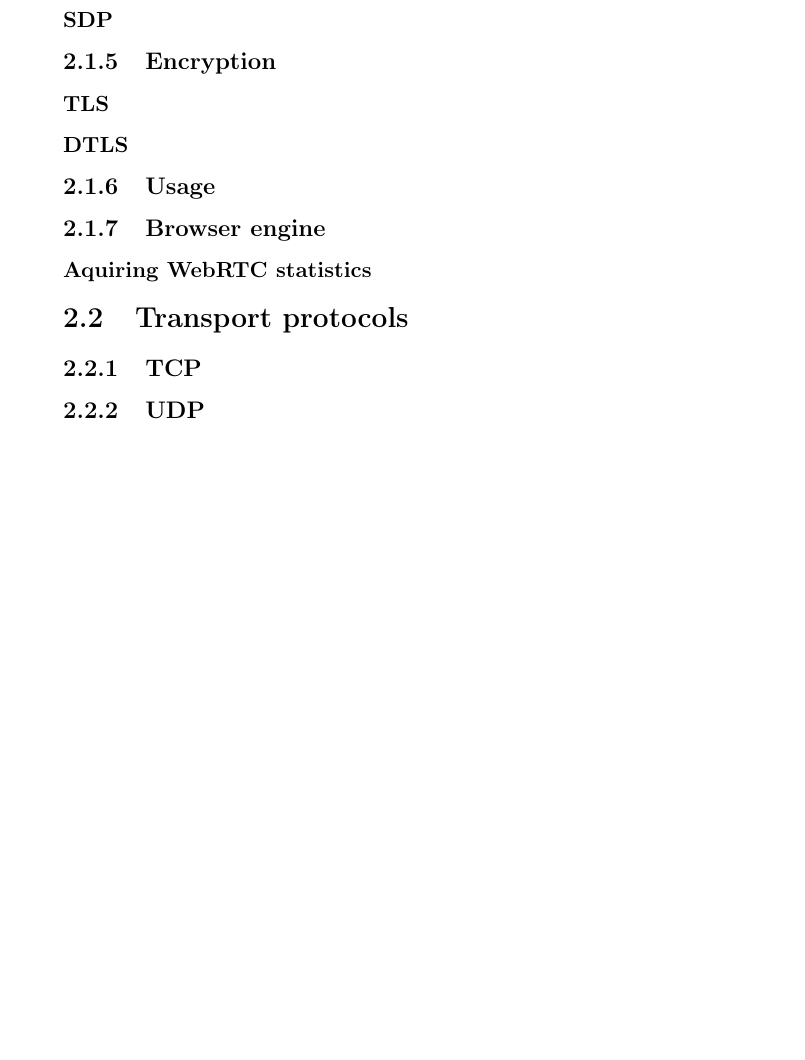
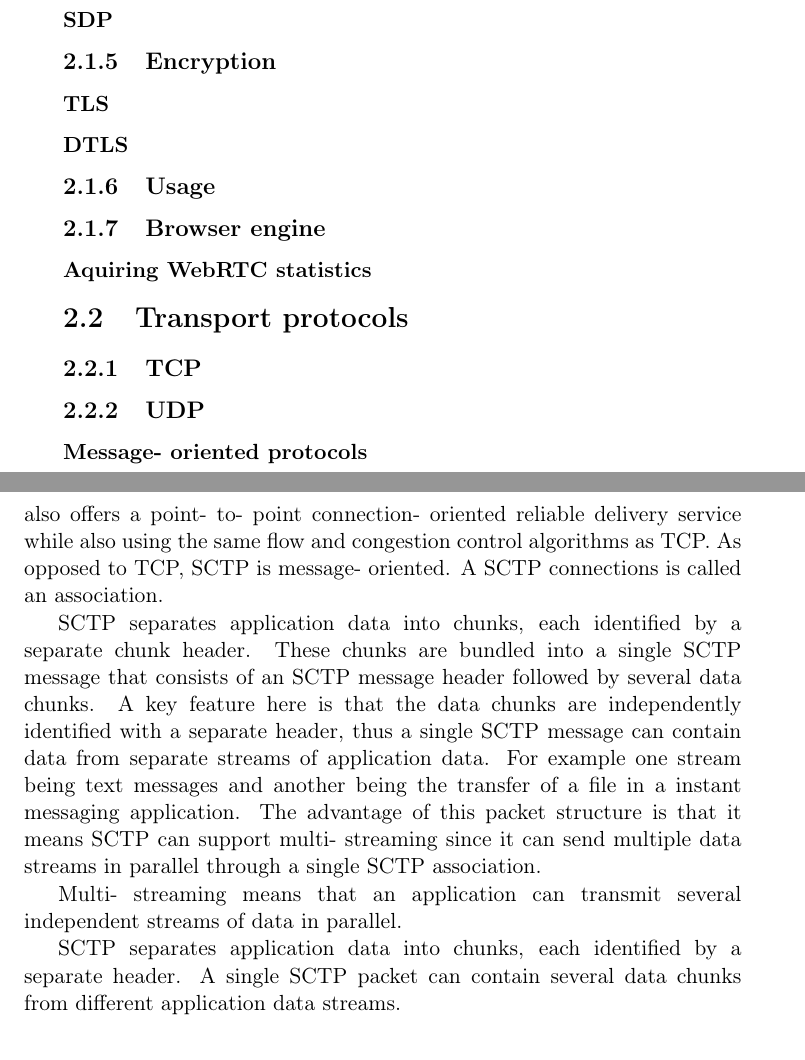
Before and after one commit to tobiasfl/tobias-master-thesis-webrtc, a LaTeX thesis (thesis/thesis.tex): part of page 14 of 25 before the commit and two parts of pages 14 and 15 of 27 after it, the two joined at a grey line, cut so that both start at the same text, the shorter picture padded with empty space. Compiled offline with pdfLaTeX; a LaTeX package or settings file that is missing is left out.

Commit message:
wrote some sentences about SCTP

```diff
--- a/thesis/thesis.tex
+++ b/thesis/thesis.tex
@@ -59,8 +59,29 @@
 \section{Transport protocols}
 \subsection{TCP}
 \subsection{UDP}
+\subsubsection{Message- oriented protocols}
 \subsection{RTP and RTCP}
 \subsection{SCTP}
+SCTP is a transport protocol offering many of the same services as TCP while also bringing additional features and improvements to the table.
+SCTP also offers a point- to- point connection- oriented reliable delivery service while also using the same flow and congestion control algorithms as TCP.   %cite RFC perhaps
+As opposed to TCP, SCTP is message- oriented. %explain more
+A SCTP connections is called an association.
+
+SCTP separates application data into chunks, each identified by a separate chunk header.
+These chunks are bundled into a single SCTP message that consists of an SCTP message header followed by several data chunks.
+A key feature here is that the data chunks are independently identified with a separate header, thus a single SCTP message can contain data from separate streams of application data. For example one stream being text messages and another being the transfer of a file in a instant messaging application.
+The advantage of this packet structure is that it means SCTP can support multi- streaming since it can send multiple data streams in parallel through a single SCTP association.
+%TODO: have a small section explaining head- of- line blocking and how SCTP avoids it
+
+Multi- streaming means that an application can transmit several independent streams of data in parallel.
+
+SCTP separates application data into chunks, each identified by a separate header.
+A single SCTP packet can contain several data chunks from different application data streams.
+
+
+
+%TODO:cite some of the papers that have shown SCTP improvements compared to TCP
+
 
 \section{Congestion control}
 Video data by nature is large in size so transmitting it creates a lot of traffic.
```
